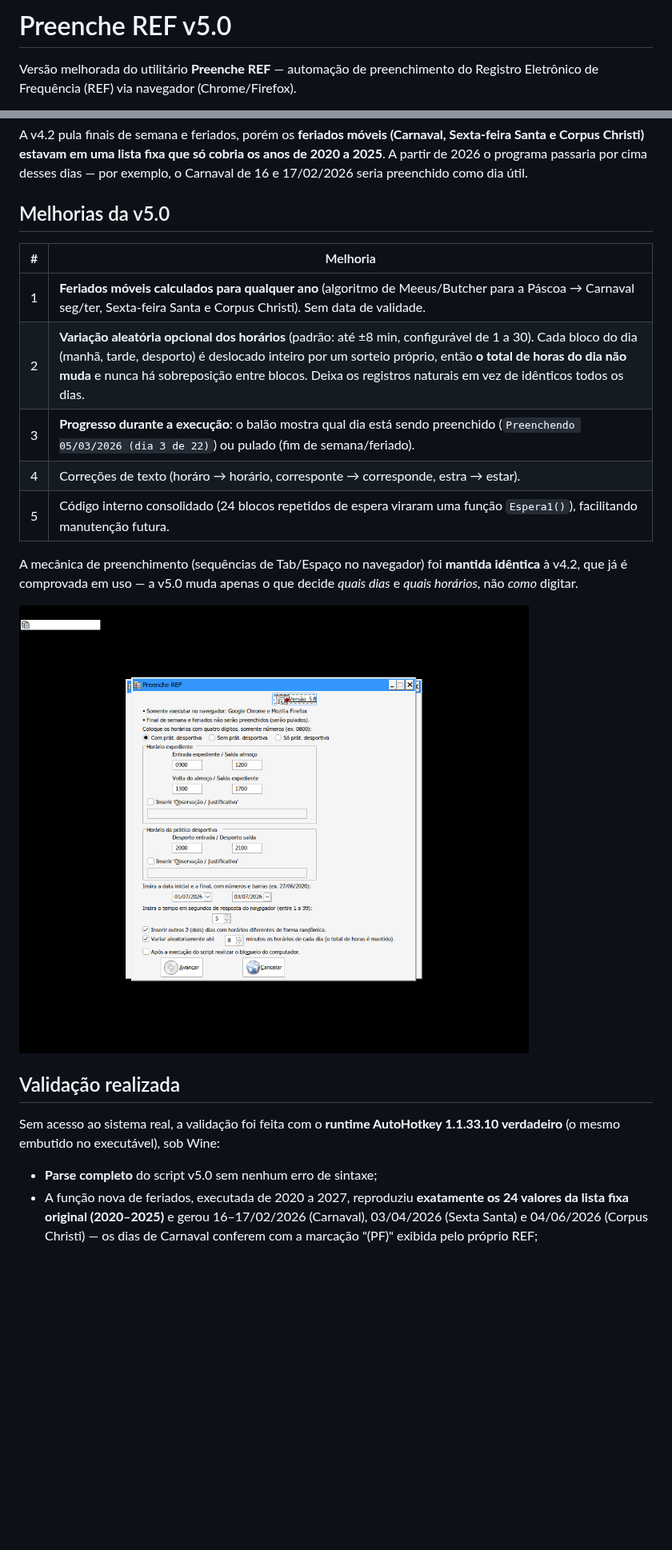
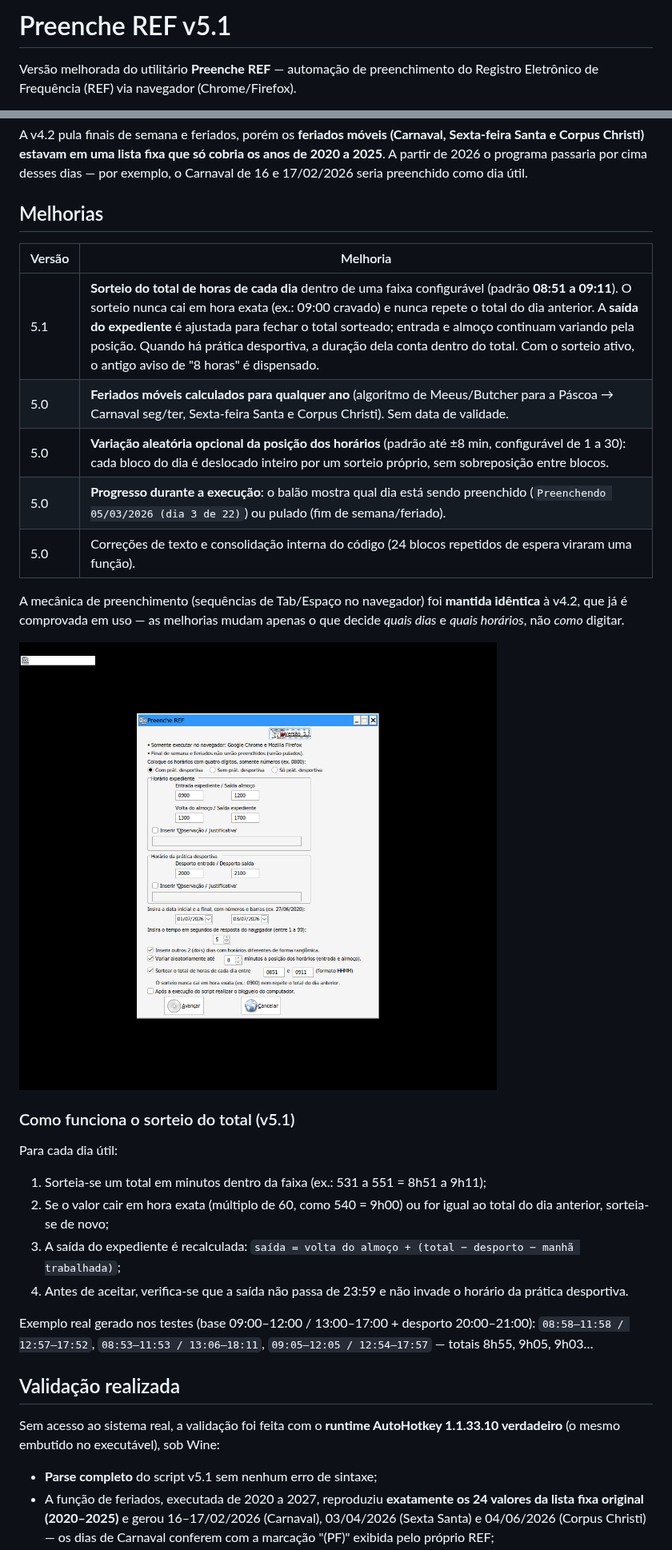
Before and after one commit to rodrigokoehler/rodrigokoehler, a Markdown page: preenche-ref/README.md, 2 parts joined by grey strips. Shown at 80% size. GitHub-like rendering; pictures changed too: preenche-ref/docs/gui_v5.png; blank space fills up the shorter version.

```diff
--- a/preenche-ref/README.md
+++ b/preenche-ref/README.md
@@ -1,4 +1,4 @@
-# Preenche REF v5.0
+# Preenche REF v5.1
 
 Versão melhorada do utilitário **Preenche REF** — automação de preenchimento do
 Registro Eletrônico de Frequência (REF) via navegador (Chrome/Firefox).
@@ -17,29 +17,45 @@ só cobria os anos de 2020 a 2025**. A partir de 2026 o programa passaria por
 cima desses dias — por exemplo, o Carnaval de 16 e 17/02/2026 seria
 preenchido como dia útil.
 
-## Melhorias da v5.0
+## Melhorias
 
-| # | Melhoria |
-|---|----------|
-| 1 | **Feriados móveis calculados para qualquer ano** (algoritmo de Meeus/Butcher para a Páscoa → Carnaval seg/ter, Sexta-feira Santa e Corpus Christi). Sem data de validade. |
-| 2 | **Variação aleatória opcional dos horários** (padrão: até ±8 min, configurável de 1 a 30). Cada bloco do dia (manhã, tarde, desporto) é deslocado inteiro por um sorteio próprio, então **o total de horas do dia não muda** e nunca há sobreposição entre blocos. Deixa os registros naturais em vez de idênticos todos os dias. |
-| 3 | **Progresso durante a execução**: o balão mostra qual dia está sendo preenchido (`Preenchendo 05/03/2026 (dia 3 de 22)`) ou pulado (fim de semana/feriado). |
-| 4 | Correções de texto (horáro → horário, corresponte → corresponde, estra → estar). |
-| 5 | Código interno consolidado (24 blocos repetidos de espera viraram uma função `Espera1()`), facilitando manutenção futura. |
+| Versão | Melhoria |
+|--------|----------|
+| 5.1 | **Sorteio do total de horas de cada dia** dentro de uma faixa configurável (padrão **08:51 a 09:11**). O sorteio nunca cai em hora exata (ex.: 09:00 cravado) e nunca repete o total do dia anterior. A **saída do expediente** é ajustada para fechar o total sorteado; entrada e almoço continuam variando pela posição. Quando há prática desportiva, a duração dela conta dentro do total. Com o sorteio ativo, o antigo aviso de "8 horas" é dispensado. |
+| 5.0 | **Feriados móveis calculados para qualquer ano** (algoritmo de Meeus/Butcher para a Páscoa → Carnaval seg/ter, Sexta-feira Santa e Corpus Christi). Sem data de validade. |
+| 5.0 | **Variação aleatória opcional da posição dos horários** (padrão até ±8 min, configurável de 1 a 30): cada bloco do dia é deslocado inteiro por um sorteio próprio, sem sobreposição entre blocos. |
+| 5.0 | **Progresso durante a execução**: o balão mostra qual dia está sendo preenchido (`Preenchendo 05/03/2026 (dia 3 de 22)`) ou pulado (fim de semana/feriado). |
+| 5.0 | Correções de texto e consolidação interna do código (24 blocos repetidos de espera viraram uma função). |
 
 A mecânica de preenchimento (sequências de Tab/Espaço no navegador) foi
-**mantida idêntica** à v4.2, que já é comprovada em uso — a v5.0 muda apenas o
-que decide *quais dias* e *quais horários*, não *como* digitar.
+**mantida idêntica** à v4.2, que já é comprovada em uso — as melhorias mudam
+apenas o que decide *quais dias* e *quais horários*, não *como* digitar.
 
-![GUI da v5.0](docs/gui_v5.png)
+![GUI da v5.1](docs/gui_v5.png)
+
+### Como funciona o sorteio do total (v5.1)
+
+Para cada dia útil:
+
+1. Sorteia-se um total em minutos dentro da faixa (ex.: 531 a 551 = 8h51 a 9h11);
+2. Se o valor cair em hora exata (múltiplo de 60, como 540 = 9h00) ou for
+   igual ao total do dia anterior, sorteia-se de novo;
+3. A saída do expediente é recalculada:
+   `saída = volta do almoço + (total − desporto − manhã trabalhada)`;
+4. Antes de aceitar, verifica-se que a saída não passa de 23:59 e não invade
+   o horário da prática desportiva.
+
+Exemplo real gerado nos testes (base 09:00–12:00 / 13:00–17:00 + desporto
+20:00–21:00): `08:58–11:58 / 12:57–17:52`, `08:53–11:53 / 13:06–18:11`,
+`09:05–12:05 / 12:54–17:57` — totais 8h55, 9h05, 9h03…
 
 ## Validação realizada
 
 Sem acesso ao sistema real, a validação foi feita com o **runtime AutoHotkey
 1.1.33.10 verdadeiro** (o mesmo embutido no executável), sob Wine:
 
-- **Parse completo** do script v5.0 sem nenhum erro de sintaxe;
-- A função nova de feriados, executada de 2020 a 2027, reproduziu **exatamente
+- **Parse completo** do script v5.1 sem nenhum erro de sintaxe;
+- A função de feriados, executada de 2020 a 2027, reproduziu **exatamente
   os 24 valores da lista fixa original (2020–2025)** e gerou 16–17/02/2026
   (Carnaval), 03/04/2026 (Sexta Santa) e 04/06/2026 (Corpus Christi) — os dias
   de Carnaval conferem com a marcação "(PF)" exibida pelo próprio REF;
```
Also changed, not shown: other parts of preenche-ref/README.md (+10 -7 lines), 3 other files.
